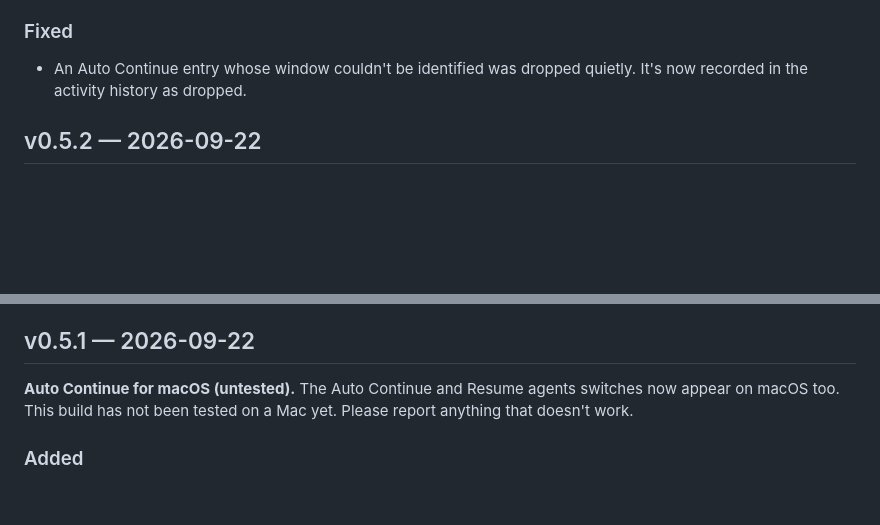
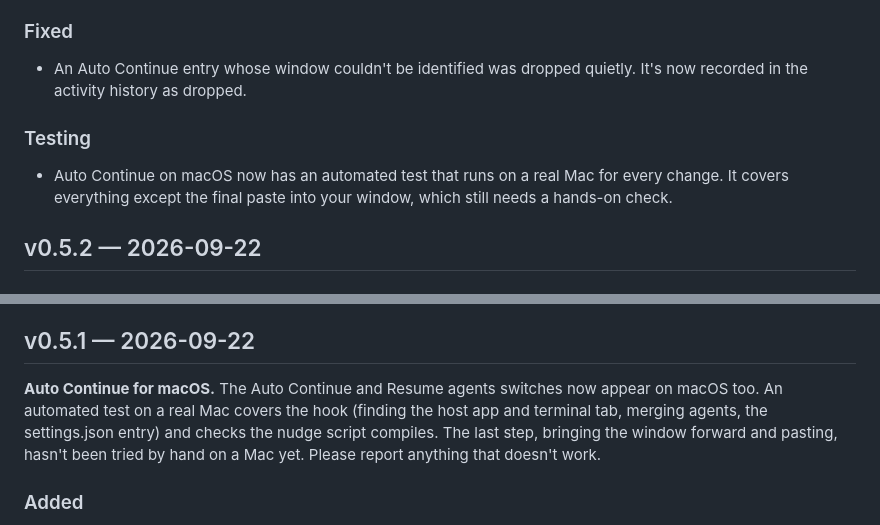
Before and after one commit to J-M-Pineapple-Express/claude-usage-widget, a Markdown page: CHANGELOG.md, 2 parts joined by grey strips. Rendered like a GitHub page; blank space fills up the shorter version.

```diff
--- a/CHANGELOG.md
+++ b/CHANGELOG.md
@@ -22,6 +22,11 @@
 - An Auto Continue entry whose window couldn't be identified was dropped quietly.
   It's now recorded in the activity history as dropped.
 
+### Testing
+- Auto Continue on macOS now has an automated test that runs on a real Mac for
+  every change. It covers everything except the final paste into your window,
+  which still needs a hands-on check.
+
 ## v0.5.2 — 2026-09-22
 
 ### Fixed
@@ -40,9 +45,12 @@
 
 ## v0.5.1 — 2026-09-22
 
-**Auto Continue for macOS (untested).** The Auto Continue and Resume agents
-switches now appear on macOS too. This build has not been tested on a Mac yet.
-Please report anything that doesn't work.
+**Auto Continue for macOS.** The Auto Continue and Resume agents switches now
+appear on macOS too. An automated test on a real Mac covers the hook (finding
+the host app and terminal tab, merging agents, the settings.json entry) and
+checks the nudge script compiles. The last step, bringing the window forward
+and pasting, hasn't been tried by hand on a Mac yet. Please report anything
+that doesn't work.
 
 ### Added
 - **macOS hook.** Runs under the widget's own app binary in Node mode, so it
```
Also changed, not shown: README.md (+1 -1 lines).
